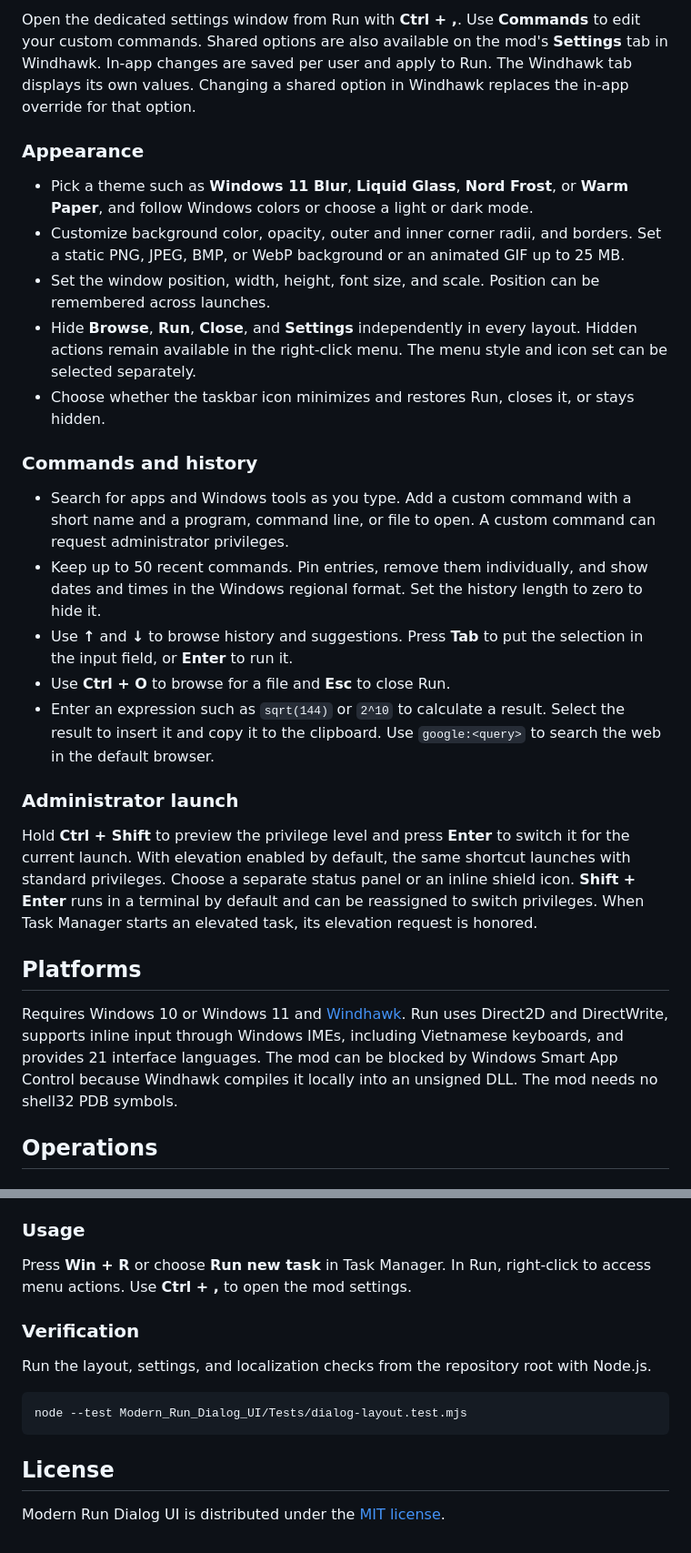
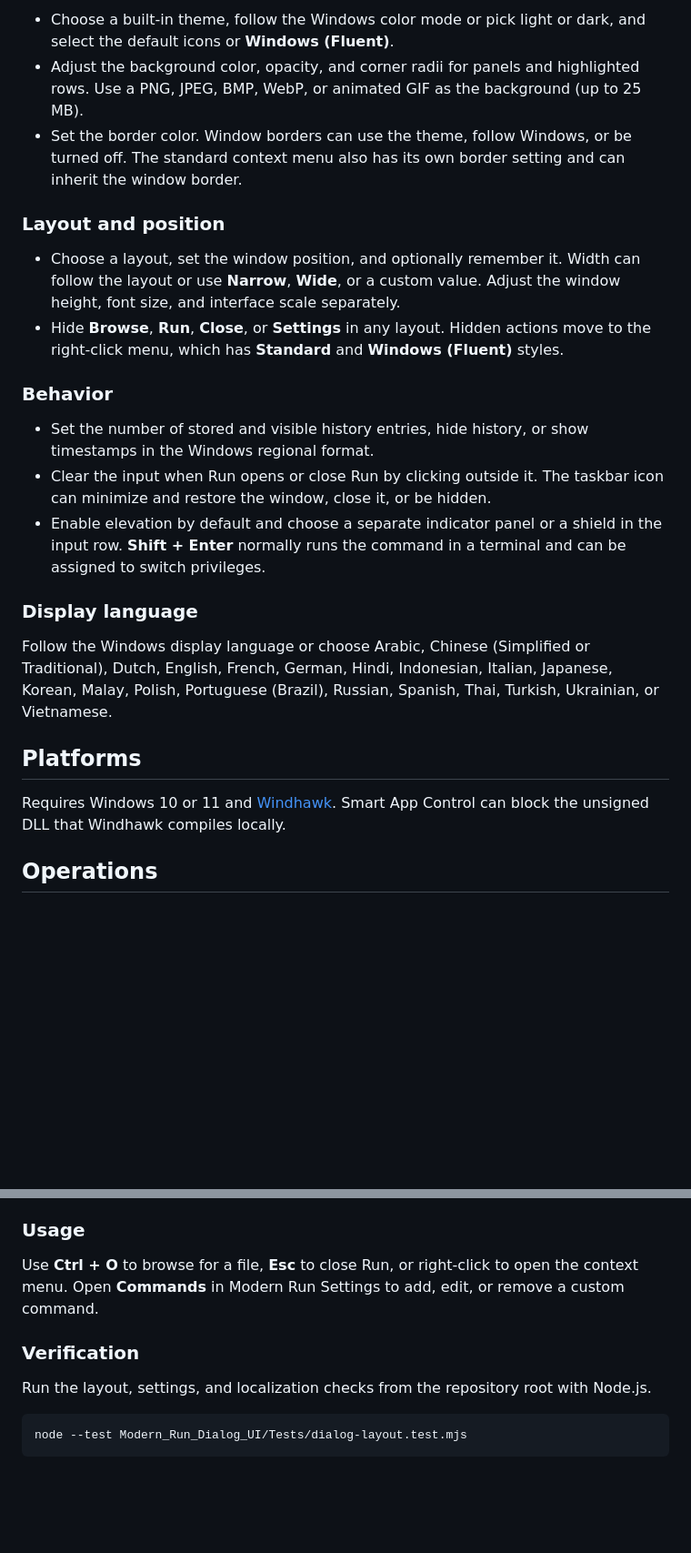
Before and after one commit to CTravkin/DSN_Windhawk_Mods, a Markdown page: Modern_Run_Dialog_UI/README.md, 2 parts joined by grey strips. Shown at 91% size. Drawn GitHub-style; blank space fills up the shorter version.

````diff
--- a/Modern_Run_Dialog_UI/README.md
+++ b/Modern_Run_Dialog_UI/README.md
@@ -22,29 +43,26 @@ Choose **Classic**, **Compact Mini-Pill**, or **Fluent**. Classic is the default
 
-Open the dedicated settings window from Run with **Ctrl + ,**. Use **Commands** to edit your custom commands. Shared options are also available on the mod's **Settings** tab in Windhawk. In-app changes are saved per user and apply to Run. The Windhawk tab displays its own values. Changing a shared option in Windhawk replaces the in-app override for that option.
+- Choose a built-in theme, follow the Windows color mode or pick light or dark, and select the default icons or **Windows (Fluent)**.
+- Adjust the background color, opacity, and corner radii for panels and highlighted rows. Use a PNG, JPEG, BMP, WebP, or animated GIF as the background (up to 25 MB).
+- Set the border color. Window borders can use the theme, follow Windows, or be turned off. The standard context menu also has its own border setting and can inherit the window border.
 
-### Appearance
+### Layout and position
 
-- Pick a theme such as **Windows 11 Blur**, **Liquid Glass**, **Nord Frost**, or **Warm Paper**, and follow Windows colors or choose a light or dark mode.
-- Customize background color, opacity, outer and inner corner radii, and borders. Set a static PNG, JPEG, BMP, or WebP background or an animated GIF up to 25 MB.
-- Set the window position, width, height, font size, and scale. Position can be remembered across launches.
-- Hide **Browse**, **Run**, **Close**, and **Settings** independently in every layout. Hidden actions remain available in the right-click menu. The menu style and icon set can be selected separately.
-- Choose whether the taskbar icon minimizes and restores Run, closes it, or stays hidden.
+- Choose a layout, set the window position, and optionally remember it. Width can follow the layout or use **Narrow**, **Wide**, or a custom value. Adjust the window height, font size, and interface scale separately.
+- Hide **Browse**, **Run**, **Close**, or **Settings** in any layout. Hidden actions move to the right-click menu, which has **Standard** and **Windows (Fluent)** styles.
 
-### Commands and history
+### Behavior
 
-- Search for apps and Windows tools as you type. Add a custom command with a short name and a program, command line, or file to open. A custom command can request administrator privileges.
-- Keep up to 50 recent commands. Pin entries, remove them individually, and show dates and times in the Windows regional format. Set the history length to zero to hide it.
-- Use **↑** and **↓** to browse history and suggestions. Press **Tab** to put the selection in the input field, or **Enter** to run it.
-- Use **Ctrl + O** to browse for a file and **Esc** to close Run.
-- Enter an expression such as `sqrt(144)` or `2^10` to calculate a result. Select the result to insert it and copy it to the clipboard. Use `google:<query>` to search the web in the default browser.
+- Set the number of stored and visible history entries, hide history, or show timestamps in the Windows regional format.
+- Clear the input when Run opens or close Run by clicking outside it. The taskbar icon can minimize and restore the window, close it, or be hidden.
+- Enable elevation by default and choose a separate indicator panel or a shield in the input row. **Shift + Enter** normally runs the command in a terminal and can be assigned to switch privileges.
 
-### Administrator launch
+### Display language
 
-Hold **Ctrl + Shift** to preview the privilege level and press **Enter** to switch it for the current launch. With elevation enabled by default, the same shortcut launches with standard privileges. Choose a separate status panel or an inline shield icon. **Shift + Enter** runs in a terminal by default and can be reassigned to switch privileges. When Task Manager starts an elevated task, its elevation request is honored.
+Follow the Windows display language or choose Arabic, Chinese (Simplified or Traditional), Dutch, English, French, German, Hindi, Indonesian, Italian, Japanese, Korean, Malay, Polish, Portuguese (Brazil), Russian, Spanish, Thai, Turkish, Ukrainian, or Vietnamese.
 
 ## Platforms
 
-Requires Windows 10 or Windows 11 and [Windhawk](https://windhawk.net/). Run uses Direct2D and DirectWrite, supports inline input through Windows IMEs, including Vietnamese keyboards, and provides 21 interface languages. The mod can be blocked by Windows Smart App Control because Windhawk compiles it locally into an unsigned DLL. The mod needs no shell32 PDB symbols.
+Requires Windows 10 or 11 and [Windhawk](https://windhawk.net/). Smart App Control can block the unsigned DLL that Windhawk compiles locally.
 
 ## Operations
 
@@ -62,7 +80,7 @@ In Windhawk, open **Explore**, search for **Modern Run Dialog UI**, and select *
 
 ### Usage
 
-Press **Win + R** or choose **Run new task** in Task Manager. In Run, right-click to access menu actions. Use **Ctrl + ,** to open the mod settings.
+Use **Ctrl + O** to browse for a file, **Esc** to close Run, or right-click to open the context menu. Open **Commands** in Modern Run Settings to add, edit, or remove a custom command.
 
 ### Verification
 
@@ -71,7 +89,3 @@ Run the layout, settings, and localization checks from the repository root with
 ```powershell
 node --test Modern_Run_Dialog_UI/Tests/dialog-layout.test.mjs
 ```
-
-## License
-
-Modern Run Dialog UI is distributed under the [MIT license](LICENSE).
````
Also changed, not shown: other parts of Modern_Run_Dialog_UI/README.md (+31 -10 lines), Modern_Run_Dialog_UI/README.ru.md (+45 -31 lines), Modern_Run_Dialog_UI/README.vi.md (+45 -31 lines), Modern_Run_Dialog_UI/Assets/Previews/layouts.png (added), Modern_Run_Dialog_UI/Assets/Previews/settings.png, 1 other file.
